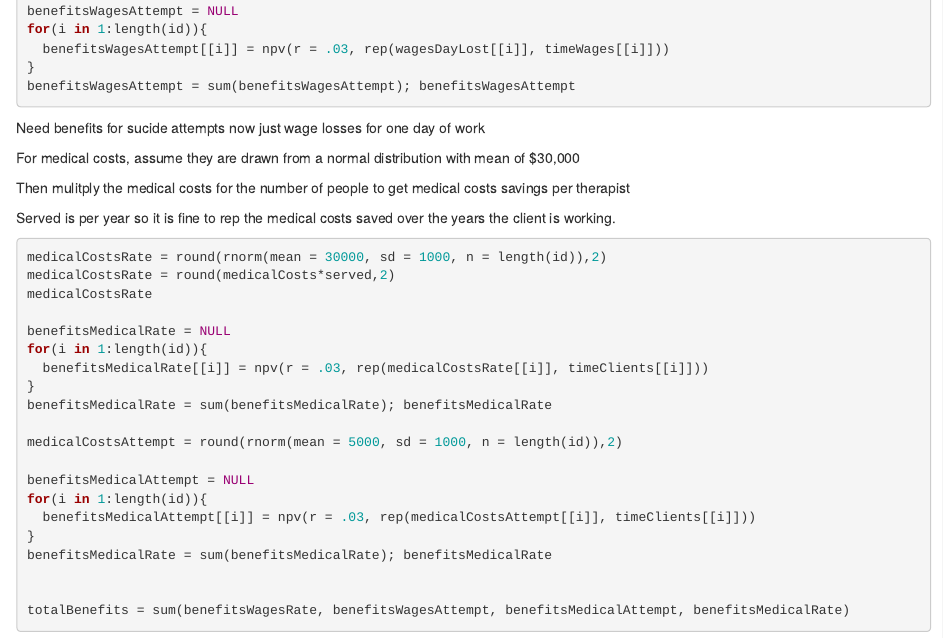
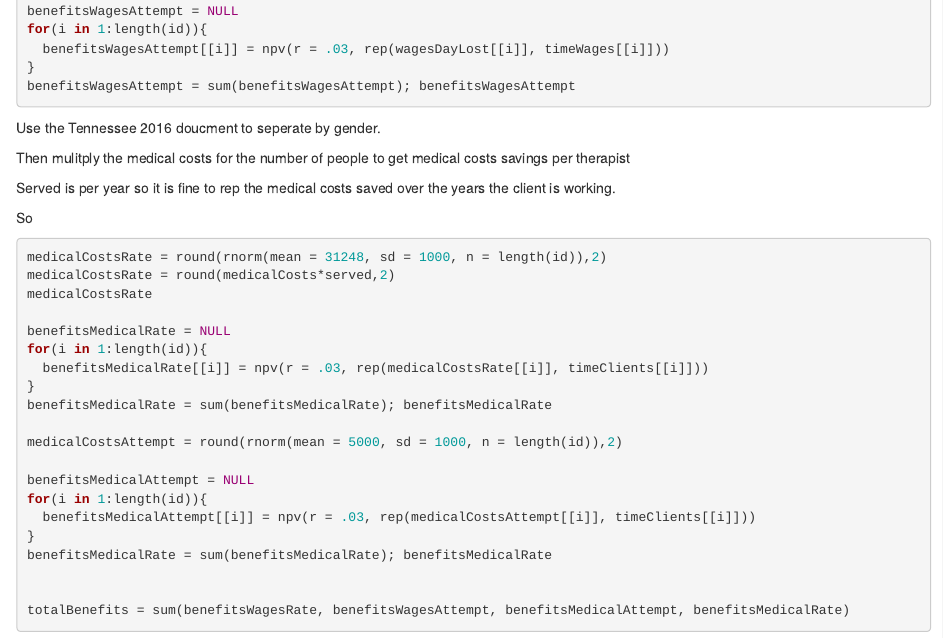
Before and after one commit to TargetII/SNETCEA, an R Markdown document (Test.Rmd): the page in a window 1100 px wide, from 1550 px down. Rendered offline with R 4.5, knitr and Pandoc, with nearby package versions; the code chunks are not run, so their results and figures are left out.

Commit message:
Update Test.Rmd

````diff
--- a/Test.Rmd
+++ b/Test.Rmd
@@ -94,15 +94,15 @@ for(i in 1:length(id)){
 }
 benefitsWagesAttempt = sum(benefitsWagesAttempt); benefitsWagesAttempt
 ```
-Need benefits for sucide attempts now just wage losses for one day of work
-
-For medical costs, assume they are drawn from a normal distribution with mean of $30,000
+Use the Tennessee 2016 doucment to seperate by gender.
 
 Then mulitply the medical costs for the number of people to get medical costs savings per therapist
 
 Served is per year so it is fine to rep the medical costs saved over the years the client is working.
+
+So
 ```{r}
-medicalCostsRate = round(rnorm(mean = 30000, sd = 1000, n = length(id)),2)
+medicalCostsRate = round(rnorm(mean = 31248, sd = 1000, n = length(id)),2)
 medicalCostsRate = round(medicalCosts*served,2)
 medicalCostsRate
 
````
